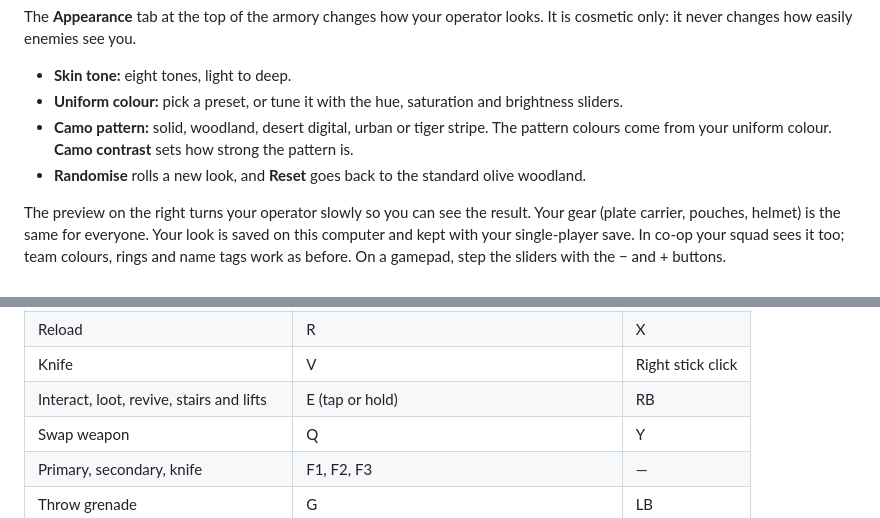
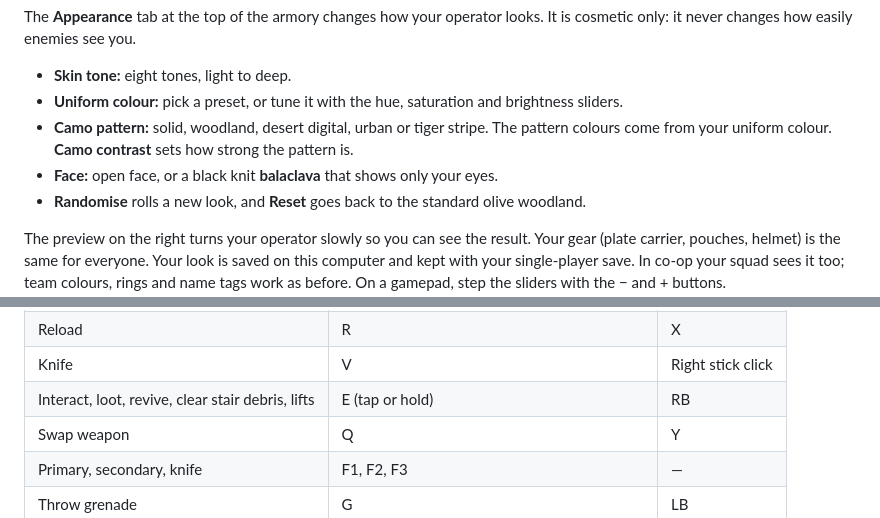
Before and after one commit to BoKu/Tower-Breach, a Markdown page: docs/MANUAL.md, 2 parts joined by grey strips. Rendered like a GitHub page.

```diff
--- a/docs/MANUAL.md
+++ b/docs/MANUAL.md
@@ -125,6 +127,7 @@ changes how easily enemies see you.
 - **Uniform colour:** pick a preset, or tune it with the hue, saturation and brightness sliders.
 - **Camo pattern:** solid, woodland, desert digital, urban or tiger stripe. The pattern colours come from your uniform
   colour. **Camo contrast** sets how strong the pattern is.
+- **Face:** open face, or a black knit **balaclava** that shows only your eyes.
 - **Randomise** rolls a new look, and **Reset** goes back to the standard olive woodland.
 
 The preview on the right turns your operator slowly so you can see the result. Your gear (plate carrier, pouches,
@@ -168,7 +171,7 @@ Every keyboard binding can be changed under **Settings → Controls**. These are
 | Jump, vault low cover, clear tripwires | Space | A |
 | Reload | R | X |
 | Knife | V | Right stick click |
-| Interact, loot, revive, stairs and lifts | E (tap or hold) | RB |
+| Interact, loot, revive, clear stair debris, lifts | E (tap or hold) | RB |
 | Swap weapon | Q | Y |
 | Primary, secondary, knife | F1, F2, F3 | — |
 | Throw grenade | G | LB |
```
Also changed, not shown: other parts of docs/MANUAL.md (+6 -2 lines), README.md (+10 -6 lines), docs/screenshots/appearance.jpg (added), docs/screenshots/armory.jpg, docs/screenshots/doors.jpg (added), docs/screenshots/street.jpg, 11 other files.
